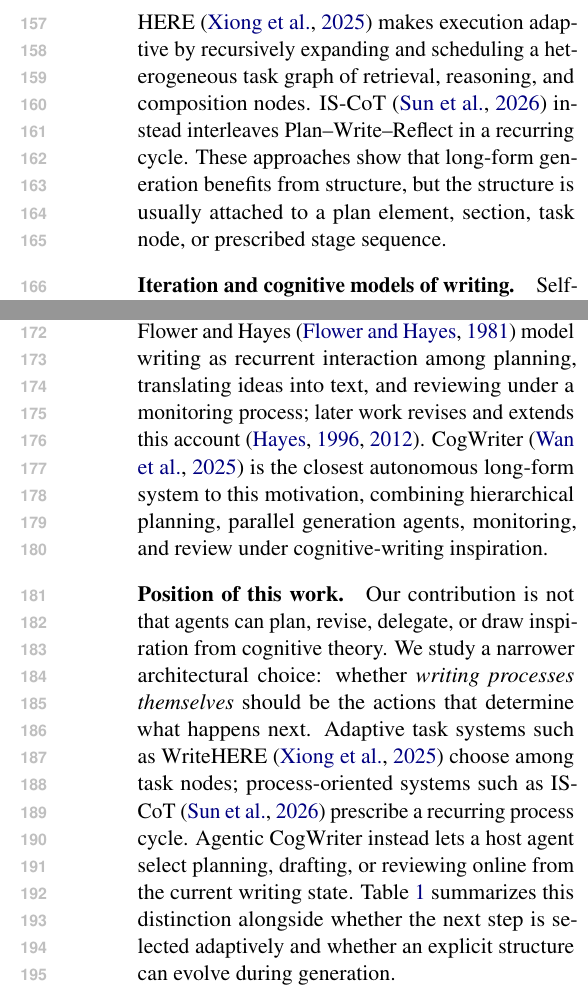
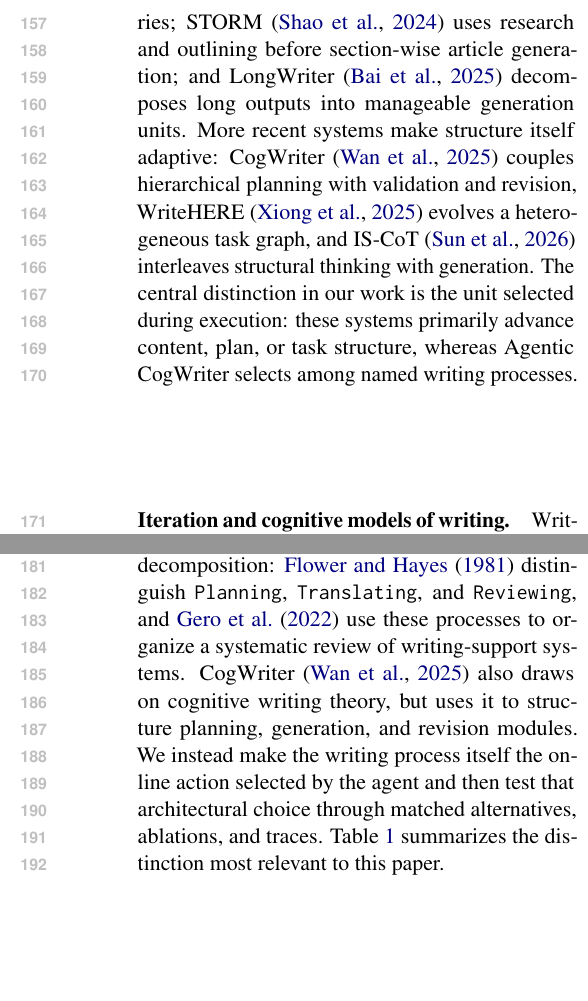
Before and after one commit to shunk031/agentic-cognitive-writing, a LaTeX paper (paper/acl_latex.tex, which reads paper/sec/02_related_work.tex): two parts of the columns of page 3 of 20, joined at a grey line, cut at the place of the change, the shorter picture padded with empty space. Compiled offline with pdfLaTeX.

Commit message:
paper: reorganize related work around architectural distinctions

```diff
--- a/paper/sec/02_related_work.tex
+++ b/paper/sec/02_related_work.tex
@@ -3,11 +3,8 @@
 
-\paragraph{Structured long-form writing.}
-Long-form generation systems differ in what they advance from one step to the next. Plan-and-Write~\cite{yao2019plan} separates planning from story generation. Re$^3$~\cite{yang2022re3} constructs a plan, drafts passages against it, and reranks or edits continuations. STORM~\cite{shao2024assisting} emphasizes pre-writing research and outline construction before section-by-section article generation. LongWriter's AgentWrite~\cite{bai2025longwriter} decomposes a long document into shorter writing subtasks. WriteHERE~\cite{xiong2025beyond} makes execution adaptive by recursively expanding and scheduling a heterogeneous task graph of retrieval, reasoning, and composition nodes. IS-CoT~\cite{sun2026cot} instead interleaves Plan--Write--Reflect in a recurring cycle. These approaches show that long-form generation benefits from structure, but the structure is usually attached to a plan element, section, task node, or prescribed stage sequence.
+\paragraph{Long-form generation and planning.}
+Long-form generation systems use explicit structure to avoid the coherence and constraint failures of single-pass generation~\citep{yao2019plan,yang2022re3,shao2024assisting,bai2025longwriter,wan2025cognitive,xiong2025beyond,sun2026cot}. Plan-and-Write~\citep{yao2019plan} separates planning from realization; Re$^3$~\citep{yang2022re3} recursively prompts and revises long stories; STORM~\citep{shao2024assisting} uses research and outlining before section-wise article generation; and LongWriter~\citep{bai2025longwriter} decomposes long outputs into manageable generation units. More recent systems make structure itself adaptive: CogWriter~\citep{wan2025cognitive} couples hierarchical planning with validation and revision, WriteHERE~\citep{xiong2025beyond} evolves a heterogeneous task graph, and IS-CoT~\citep{sun2026cot} interleaves structural thinking with generation. The central distinction in our work is the unit selected during execution: these systems primarily advance content, plan, or task structure, whereas \condAgenticCogWriter\ selects among named writing processes.
+
+\paragraph{Iteration and cognitive models of writing.}
+Writing and revision are inherently iterative, and computational work has studied both repeated model feedback and human revision behavior~\citep{madaan2023self,du2022iterative}. Self-Refine~\citep{madaan2023self} alternates generation, feedback, and refinement without requiring a task-specific process model, while \citet{du2022iterative} model revision as a sequence of edit intentions across domains and granularities. Cognitive writing research provides a complementary decomposition: \citet{flower1981cognitive} distinguish \texttt{Planning}, \texttt{Translating}, and \texttt{Reviewing}, and \citet{gero2022design} use these processes to organize a systematic review of writing-support systems. CogWriter~\citep{wan2025cognitive} also draws on cognitive writing theory, but uses it to structure planning, generation, and revision modules. We instead make the writing process itself the online action selected by the agent and then test that architectural choice through matched alternatives, ablations, and traces. Table~\ref{tab:architecture-comparison} summarizes the distinction most relevant to this paper.
 
 \input{tab/appendix-comparison}
-
-\paragraph{Iteration and cognitive models of writing.}
-Self-Refine~\cite{madaan2023self} shows that iterative feedback and revision can improve generation without committing to a domain-specific long-form architecture. Writing research provides a more specific account of the activities being coordinated. Flower and Hayes~\cite{flower1981cognitive} model writing as recurrent interaction among planning, translating ideas into text, and reviewing under a monitoring process; later work revises and extends this account~\cite{hayes1996new,hayes2012modeling}. CogWriter~\cite{wan2025cognitive} is the closest autonomous long-form system to this motivation, combining hierarchical planning, parallel generation agents, monitoring, and review under cognitive-writing inspiration.
-
-\paragraph{Position of this work.}
-Our contribution is not that agents can plan, revise, delegate, or draw inspiration from cognitive theory. We study a narrower architectural choice: whether \emph{writing processes themselves} should be the actions that determine what happens next. Adaptive task systems such as WriteHERE~\cite{xiong2025beyond} choose among task nodes; process-oriented systems such as IS-CoT~\cite{sun2026cot} prescribe a recurring process cycle. \condAgenticCogWriter\ instead lets a host agent select planning, drafting, or reviewing online from the current writing state. Table~\ref{tab:architecture-comparison} summarizes this distinction alongside whether the next step is selected adaptively and whether an explicit structure can evolve during generation.
```
Also changed, not shown: paper/sec/02_related_work.tex (4 more changed lines).
